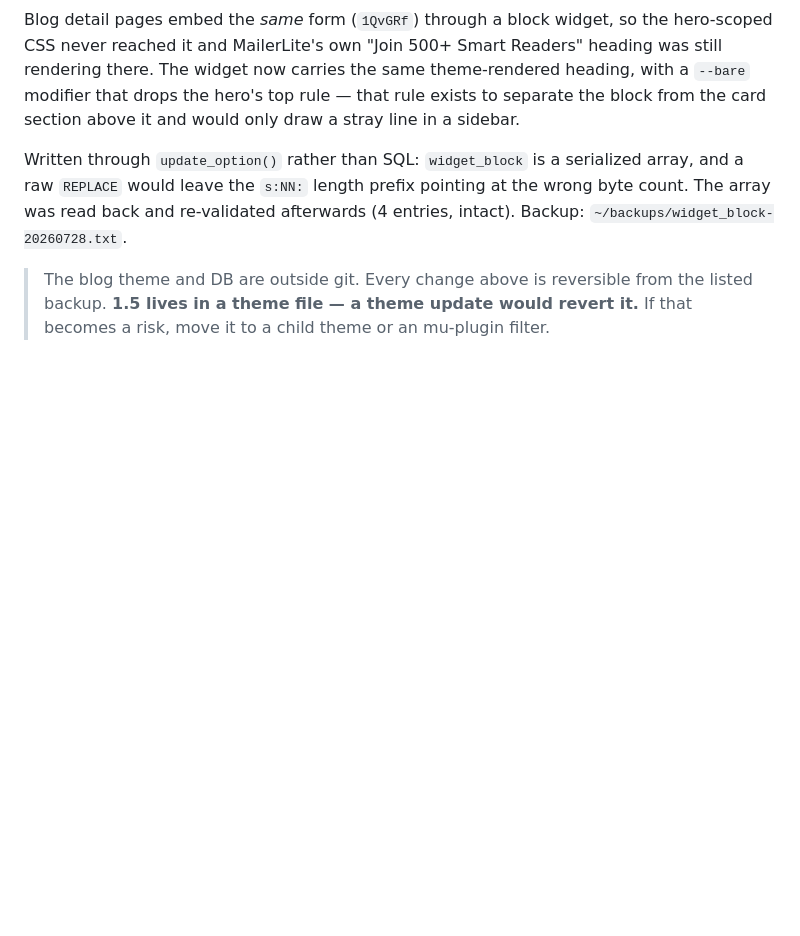
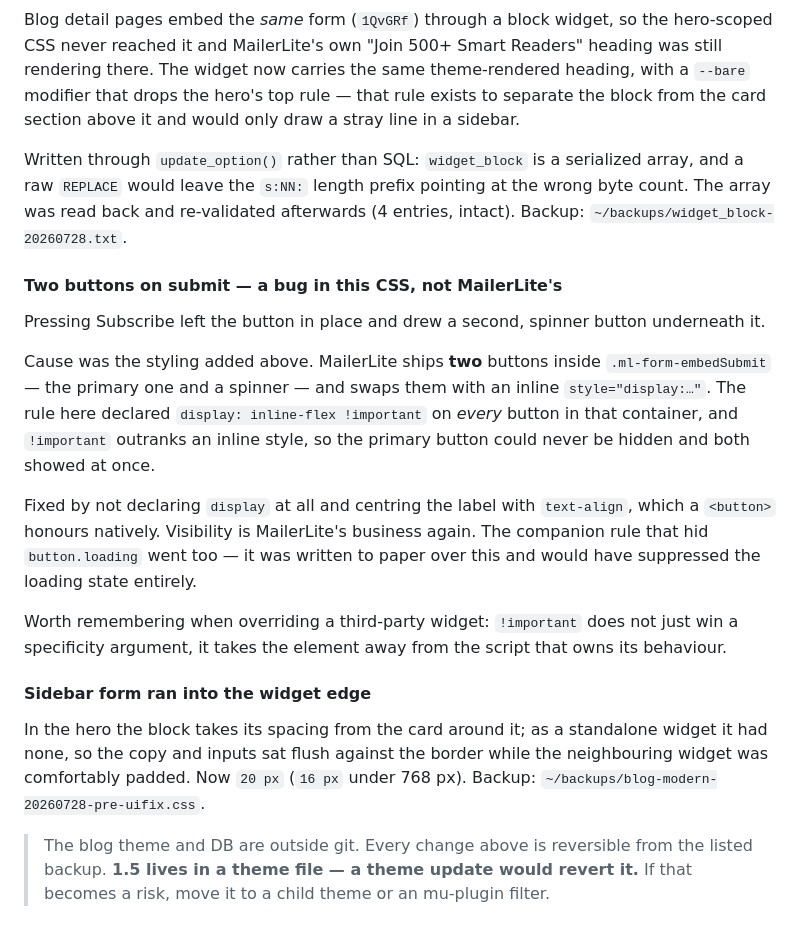
Before and after one commit to qalbit/qalbit-mvc, a Markdown page: docs/ahrefs-remediation-2026-07.md, the part around the change. Rendered like a GitHub page; blank space fills up the shorter version.

Commit message:
docs(blog): fix duplicate submit button and sidebar padding
The duplicate button was mine. MailerLite ships a primary and a spinner
button in the same container and swaps them with an inline style; the styling
added earlier declared display: inline-flex !important on every button there,
and !important outranks an inline style, so the primary one could never be
hidden. Dropped the display declaration and centre the label with text-align
instead, which a button honours natively. The rule hiding button.loading went
with it - it was papering over the same mistake and would have suppressed the
loading state.

The lesson worth keeping: !important against a third-party widget does not
just win a specificity argument, it takes the element away from the script
that owns its behaviour.

The sidebar form also had no padding of its own. In the hero it inherits
spacing from the card; standalone in a widget it sat flush against the edge.

```diff
--- a/docs/ahrefs-remediation-2026-07.md
+++ b/docs/ahrefs-remediation-2026-07.md
@@ -562,6 +562,28 @@ Written through `update_option()` rather than SQL: `widget_block` is a serialize
 would leave the `s:NN:` length prefix pointing at the wrong byte count. The array was read back and
 re-validated afterwards (4 entries, intact). Backup: `~/backups/widget_block-20260728.txt`.
 
+#### Two buttons on submit — a bug in this CSS, not MailerLite's
+
+Pressing Subscribe left the button in place and drew a second, spinner button underneath it.
+
+Cause was the styling added above. MailerLite ships **two** buttons inside `.ml-form-embedSubmit` — the
+primary one and a spinner — and swaps them with an inline `style="display:…"`. The rule here declared
+`display: inline-flex !important` on *every* button in that container, and `!important` outranks an inline
+style, so the primary button could never be hidden and both showed at once.
+
+Fixed by not declaring `display` at all and centring the label with `text-align`, which a `<button>` honours
+natively. Visibility is MailerLite's business again. The companion rule that hid `button.loading` went too —
+it was written to paper over this and would have suppressed the loading state entirely.
+
+Worth remembering when overriding a third-party widget: `!important` does not just win a specificity
+argument, it takes the element away from the script that owns its behaviour.
+
+#### Sidebar form ran into the widget edge
+
+In the hero the block takes its spacing from the card around it; as a standalone widget it had none, so the
+copy and inputs sat flush against the border while the neighbouring widget was comfortably padded. Now
+`20 px` (`16 px` under 768 px). Backup: `~/backups/blog-modern-20260728-pre-uifix.css`.
+
 > The blog theme and DB are outside git. Every change above is reversible from the listed backup. **1.5 lives
 > in a theme file — a theme update would revert it.** If that becomes a risk, move it to a child theme or an
 > mu-plugin filter.
```
